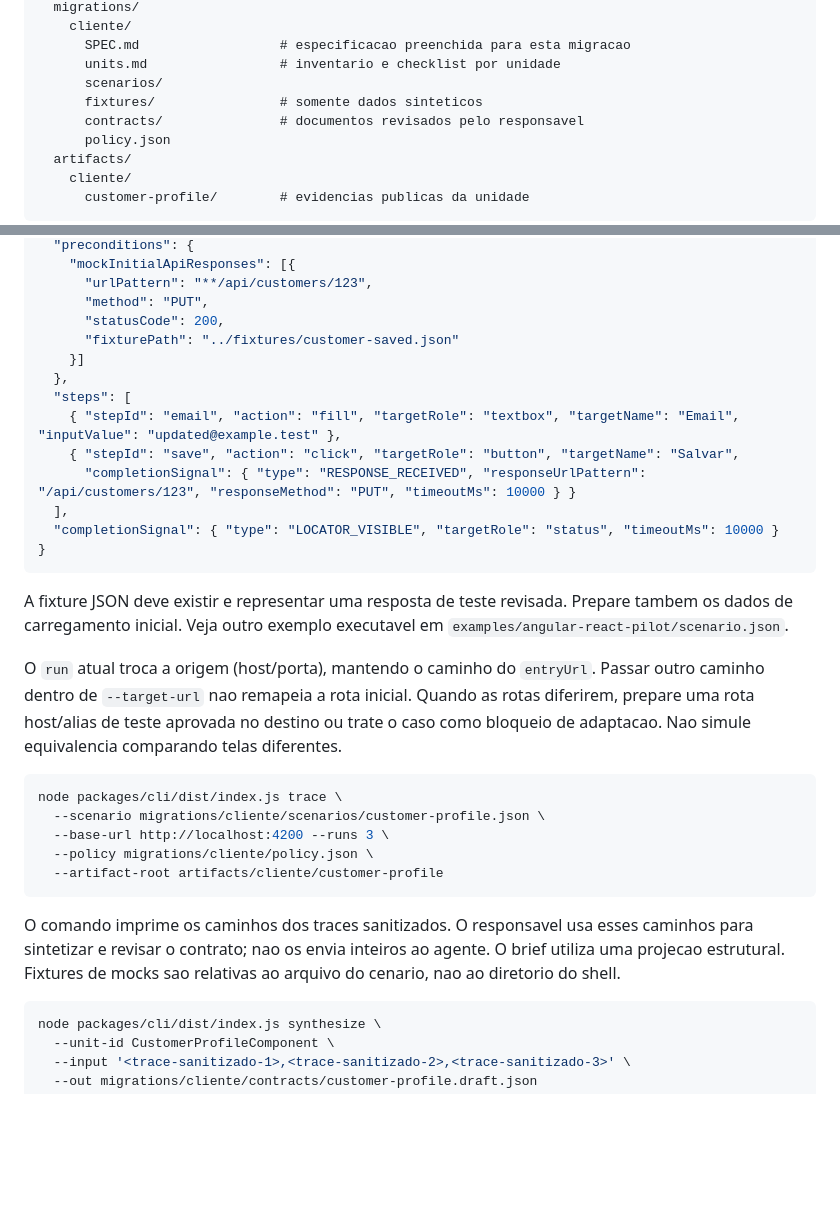
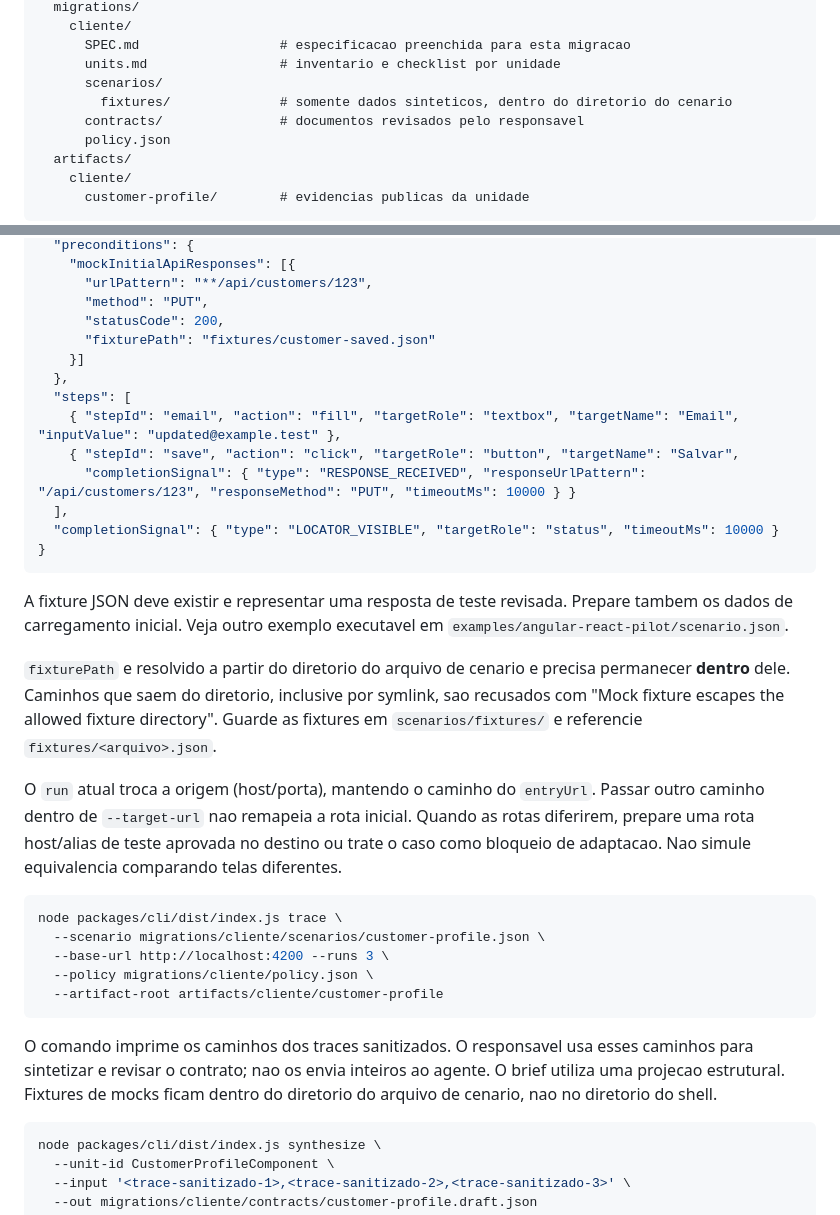
Before and after one commit to lucasocosta/migration-harness, a Markdown page: docs/COPILOT-MIGRATION.md, 2 parts joined by grey strips. Drawn GitHub-style; blank space fills up the shorter version.

Commit message:
docs: correct the mock fixture path rule and the evidence capture target
Running the real flow refused every scenario with "Mock fixture escapes the
allowed fixture directory". The manual's example used ../fixtures/, but
resolveMockFixture resolves from the scenario file's own directory and refuses
anything outside it, including via symlink. The folder layout in the manual
implied the same wrong shape.

Fixtures now live in scenarios/fixtures/ and are referenced as
fixtures/<file>.json. USAGE states the containment rule instead of only saying
paths are relative to the scenario file.

Also documents capturing evidence from a served production build rather than a
framework dev server: dev servers keep an HMR WebSocket open and WebSockets are
blocked by default, so tracing a dev server invites avoidable noise.

````diff
--- a/docs/COPILOT-MIGRATION.md
+++ b/docs/COPILOT-MIGRATION.md
@@ -45,7 +45,7 @@ migration-harness/
       SPEC.md                  # especificacao preenchida para esta migracao
       units.md                 # inventario e checklist por unidade
       scenarios/
-      fixtures/                # somente dados sinteticos
+        fixtures/              # somente dados sinteticos, dentro do diretorio do cenario
       contracts/               # documentos revisados pelo responsavel
       policy.json
   artifacts/
@@ -216,7 +216,7 @@ Exemplo de cenario a adaptar aos nomes acessiveis reais das duas aplicacoes:
       "urlPattern": "**/api/customers/123",
       "method": "PUT",
       "statusCode": 200,
-      "fixturePath": "../fixtures/customer-saved.json"
+      "fixturePath": "fixtures/customer-saved.json"
     }]
   },
   "steps": [
@@ -231,6 +231,11 @@ Exemplo de cenario a adaptar aos nomes acessiveis reais das duas aplicacoes:
 A fixture JSON deve existir e representar uma resposta de teste revisada. Prepare
 tambem os dados de carregamento inicial. Veja outro exemplo executavel em
 `examples/angular-react-pilot/scenario.json`.
+
+`fixturePath` e resolvido a partir do diretorio do arquivo de cenario e precisa
+permanecer **dentro** dele. Caminhos que saem do diretorio, inclusive por
+symlink, sao recusados com "Mock fixture escapes the allowed fixture directory".
+Guarde as fixtures em `scenarios/fixtures/` e referencie `fixtures/<arquivo>.json`.
 
 O `run` atual troca a origem (host/porta), mantendo o caminho do `entryUrl`.
 Passar outro caminho dentro de `--target-url` nao remapeia a rota inicial. Quando as
@@ -247,8 +252,8 @@ node packages/cli/dist/index.js trace \
 
 O comando imprime os caminhos dos traces sanitizados. O responsavel usa esses
 caminhos para sintetizar e revisar o contrato; nao os envia inteiros ao agente.
-O brief utiliza uma projecao estrutural. Fixtures de mocks sao relativas ao arquivo
-do cenario, nao ao diretorio do shell.
+O brief utiliza uma projecao estrutural. Fixtures de mocks ficam dentro do
+diretorio do arquivo de cenario, nao no diretorio do shell.
 
 ```bash
 node packages/cli/dist/index.js synthesize \
````
Also changed, not shown: docs/USAGE.md (+3 -1 lines).
